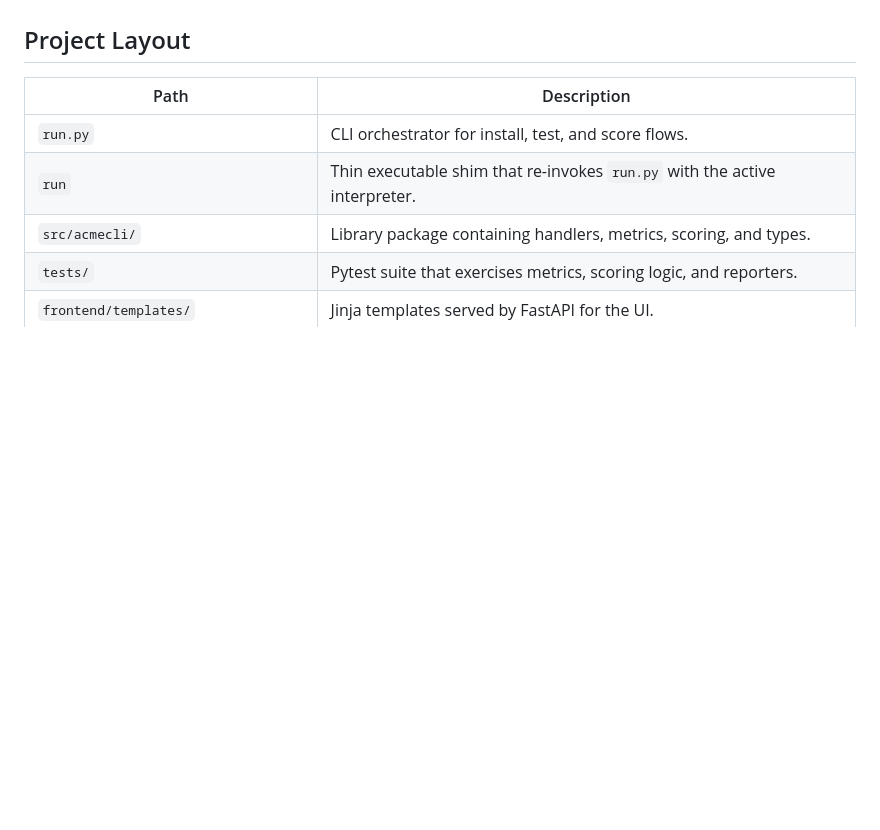
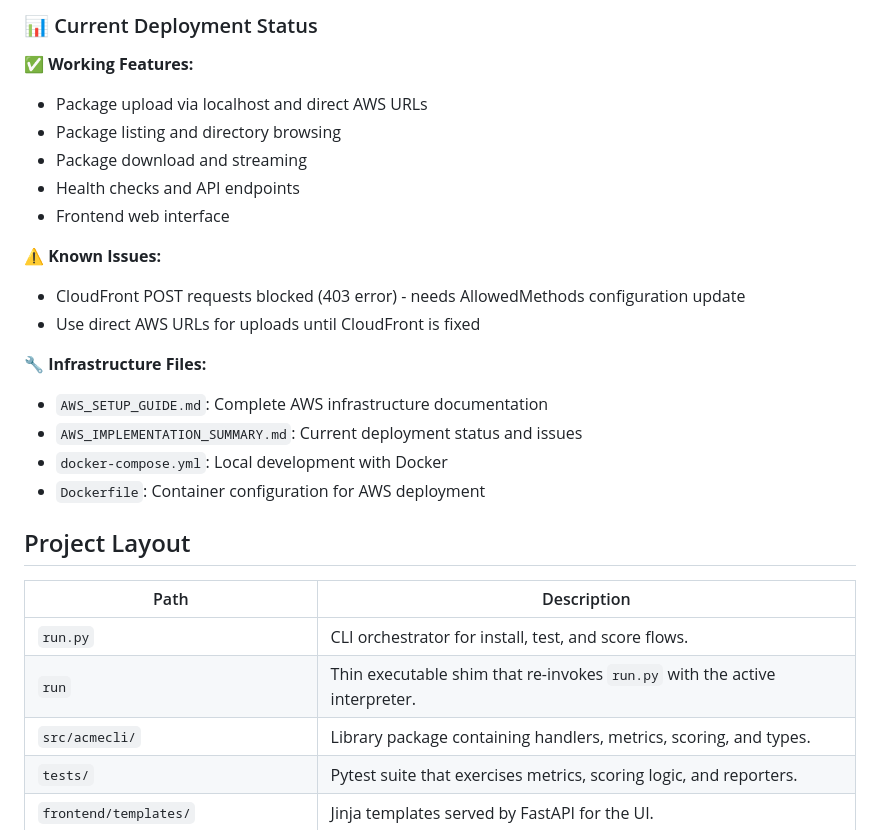
Before and after one commit to flaniyan/CS_450_Phase_2, a Markdown page: README.md, the part around one of its changes. Drawn GitHub-style; blank space fills up the shorter version.

```diff
--- a/README.md
+++ b/README.md
@@ -94,3 +152,21 @@ ACME CLI ingests lists of model repository URLs, pulls rich metadata from GitHub
+### 📊 Current Deployment Status
+
+**✅ Working Features:**
+- Package upload via localhost and direct AWS URLs
+- Package listing and directory browsing
+- Package download and streaming
+- Health checks and API endpoints
+- Frontend web interface
+
+**⚠️ Known Issues:**
+- CloudFront POST requests blocked (403 error) - needs AllowedMethods configuration update
+- Use direct AWS URLs for uploads until CloudFront is fixed
+
+**🔧 Infrastructure Files:**
+- `AWS_SETUP_GUIDE.md`: Complete AWS infrastructure documentation
+- `AWS_IMPLEMENTATION_SUMMARY.md`: Current deployment status and issues
+- `docker-compose.yml`: Local development with Docker
+- `Dockerfile`: Container configuration for AWS deployment
 
 ## Project Layout
 
```
Also changed, not shown: other parts of README.md (+103 -45 lines).
